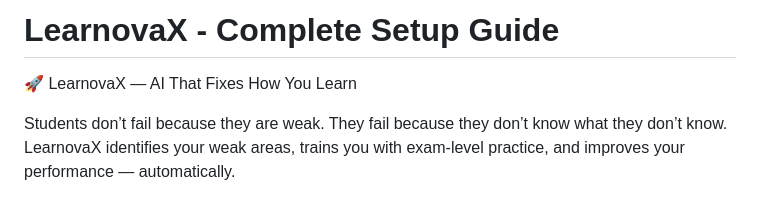
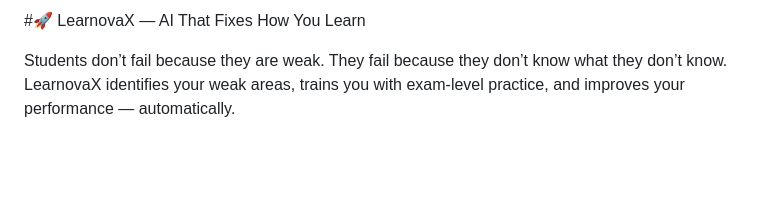
Before and after one commit to ManishSVAVEG/LearnovaX-V-1.2, a Markdown page: README.md, the part around the change. Drawn GitHub-style; blank space fills up the shorter version.

```diff
--- a/README.md
+++ b/README.md
@@ -1,5 +1,4 @@
-# LearnovaX - Complete Setup Guide
-🚀 LearnovaX — AI That Fixes How You Learn
+#🚀 LearnovaX — AI That Fixes How You Learn
 
 Students don’t fail because they are weak. They fail because they don’t know what they don’t know.
 LearnovaX identifies your weak areas, trains you with exam-level practice, and improves your performance — automatically.
```
